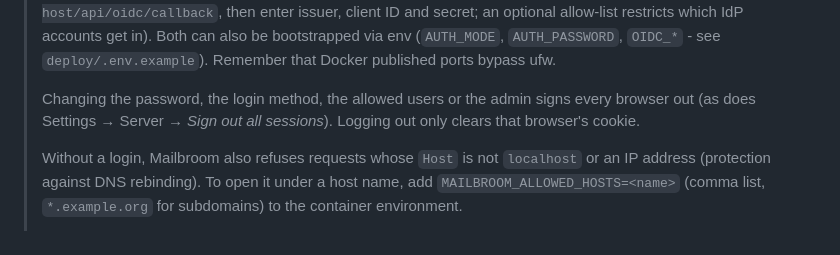
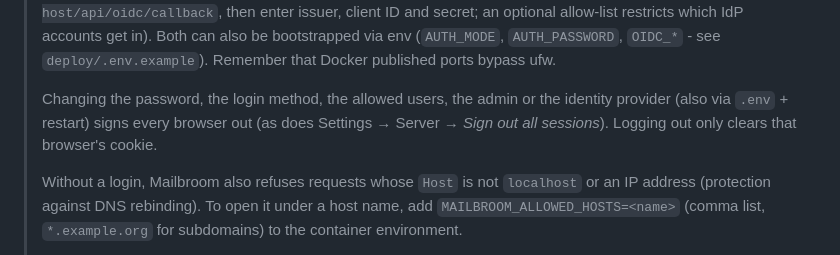
Before and after one commit to mclgoerg/mailbroom, a Markdown page: README.md, the part around the change. Drawn GitHub-style.

Commit message:
docs: sessions also end on env changes

```diff
--- a/README.md
+++ b/README.md
@@ -426,8 +426,8 @@ in the UI; they persist in `/data`. Env bootstrap for other providers:
 > `AUTH_PASSWORD`, `OIDC_*` - see `deploy/.env.example`).
 > Remember that Docker published ports bypass ufw.
 >
-> Changing the password, the login method, the allowed users or the admin
-> signs every browser out (as does Settings → Server → *Sign out all
+> Changing the password, the login method, the allowed users, the admin or
+> the identity provider (also via `.env` + restart) signs every browser out (as does Settings → Server → *Sign out all
 > sessions*). Logging out only clears that browser's cookie.
 >
 > Without a login, Mailbroom also refuses requests whose `Host` is not
```
